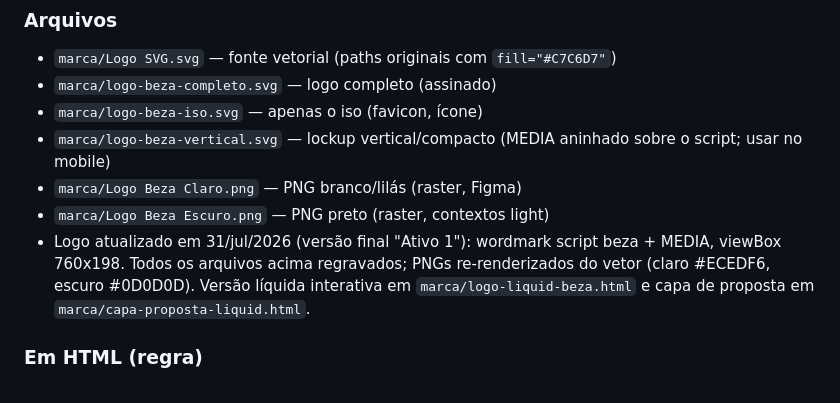
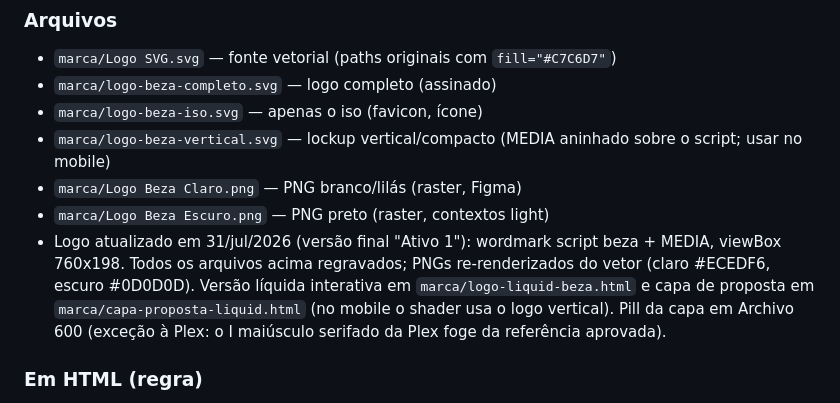
Before and after one commit to luansinezio/marca-beza, a Markdown page: design-guide.md, the part around the change. Drawn GitHub-style.

Commit message:
auto-sync: 2026-08-03 12:13

```diff
--- a/design-guide.md
+++ b/design-guide.md
@@ -664,7 +664,7 @@ Em páginas longas (case, proposta, ebook web), barra horizontal fina no topo mo
 - `marca/logo-beza-vertical.svg` — lockup vertical/compacto (MEDIA aninhado sobre o script; usar no mobile)
 - `marca/Logo Beza Claro.png` — PNG branco/lilás (raster, Figma)
 - `marca/Logo Beza Escuro.png` — PNG preto (raster, contextos light)
-- Logo atualizado em 31/jul/2026 (versão final "Ativo 1"): wordmark script beza + MEDIA, viewBox 760x198. Todos os arquivos acima regravados; PNGs re-renderizados do vetor (claro #ECEDF6, escuro #0D0D0D). Versão líquida interativa em `marca/logo-liquid-beza.html` e capa de proposta em `marca/capa-proposta-liquid.html`.
+- Logo atualizado em 31/jul/2026 (versão final "Ativo 1"): wordmark script beza + MEDIA, viewBox 760x198. Todos os arquivos acima regravados; PNGs re-renderizados do vetor (claro #ECEDF6, escuro #0D0D0D). Versão líquida interativa em `marca/logo-liquid-beza.html` e capa de proposta em `marca/capa-proposta-liquid.html` (no mobile o shader usa o logo vertical). Pill da capa em Archivo 600 (exceção à Plex: o I maiúsculo serifado da Plex foge da referência aprovada).
 
 ### Em HTML (regra)
 
```
